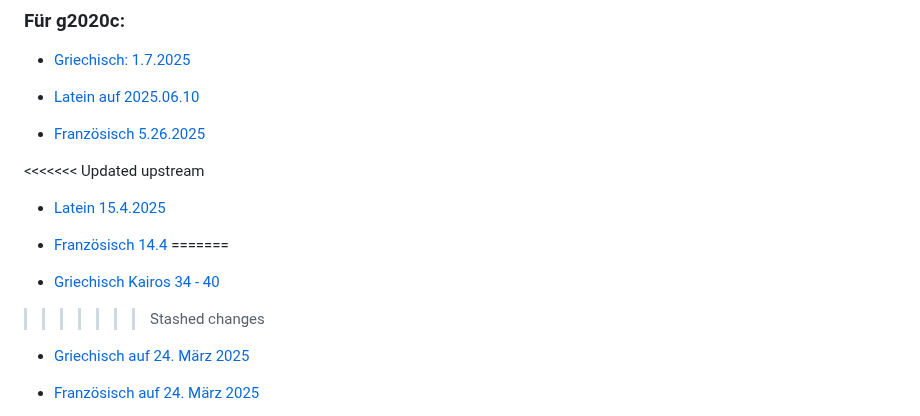
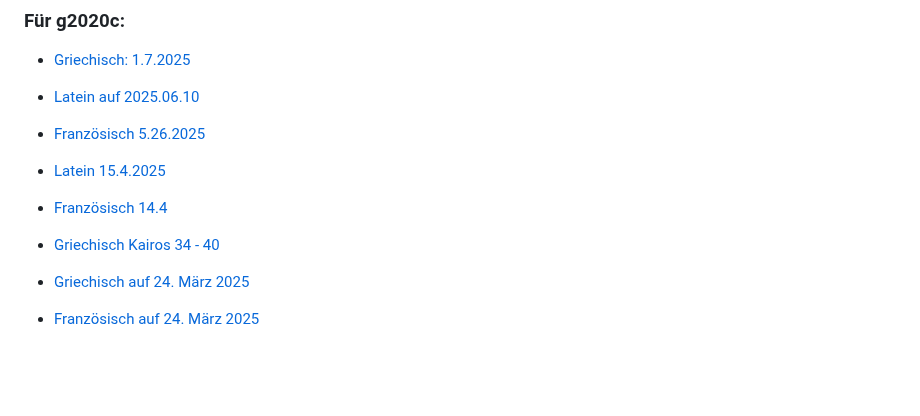
Before and after one commit to einmeterhecht/vokabeltraining, a Markdown page: README.md, the part around the change. Drawn GitHub-style; blank space fills up the shorter version.

Commit message:
Fix merge conflict

```diff
--- a/README.md
+++ b/README.md
@@ -260,13 +260,10 @@ Dieser webbasiertes Vokabeltrainer ist für ein Lernen mit Tastatureingabe optim
 
 - [Franz&ouml;sisch 5.26.2025](/vokabeltraining/abfragen?folder=g2020c&file=Französisch_5.26.2025)
 
-<<<<<<< Updated upstream
 - [Latein 15.4.2025](/vokabeltraining/abfragen?folder=g2020c&file=Latein_15.4.2025)
 
 - [Franz&ouml;sisch 14.4](/vokabeltraining/abfragen?folder=g2020c&file=Französisch_14.4)
-=======
 - [Griechisch Kairos 34 - 40](/vokabeltraining/abfragen?folder=g2020c&file=griechisch_kairos_34-40)
->>>>>>> Stashed changes
 
 - [Griechisch auf 24. M&auml;rz 2025](/vokabeltraining/abfragen?folder=g2020c&file=griechisch_2025-03-24)
 
```
